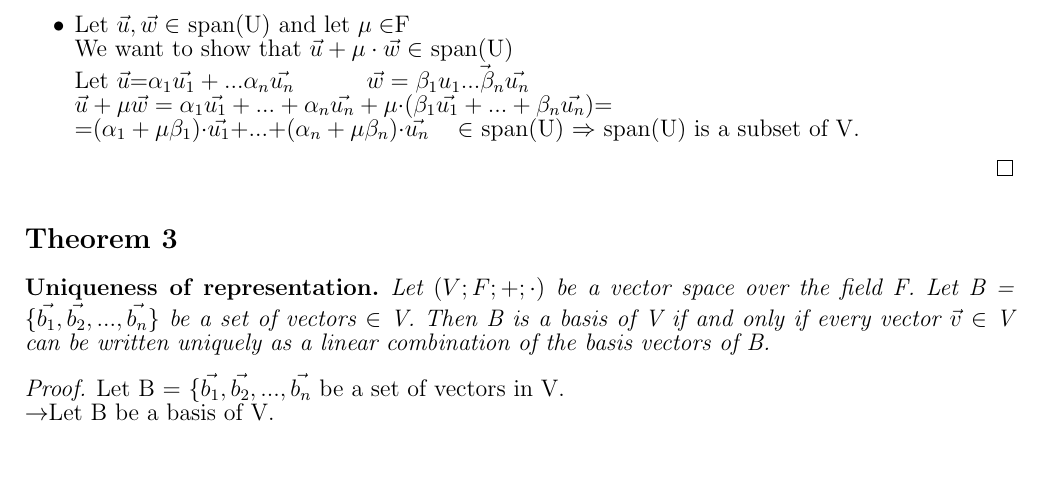
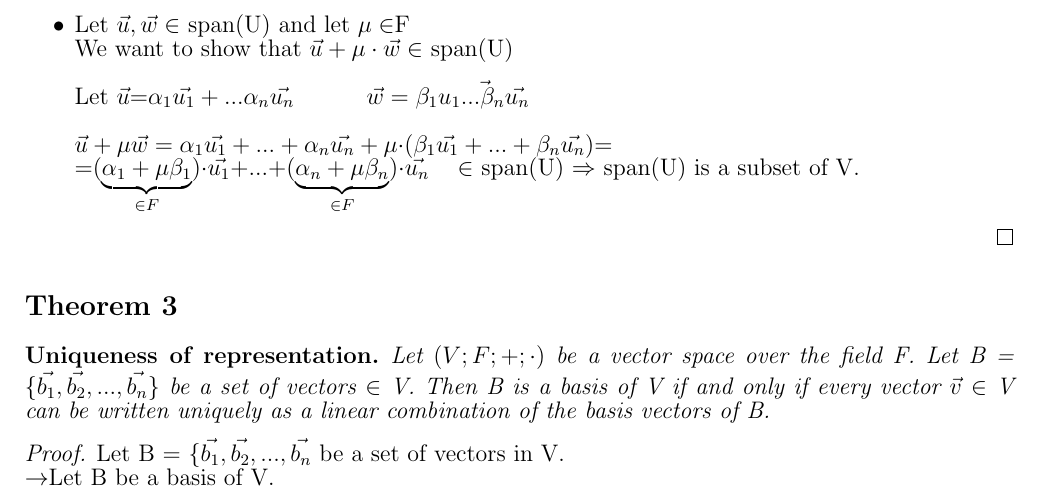
Before and after one commit to greenfire11/math_theorems, a LaTeX document (main.tex): part of page 1 of 2, cut so that both start at the same text, the shorter picture padded with empty space. Compiled offline with pdfLaTeX.

Commit message:
corrected mistakes in theorem 2

```diff
--- a/main.tex
+++ b/main.tex
@@ -39,11 +39,11 @@ and U{$\vec{u_1,u_2...u_n}$} be a set of vectors $\in$ V. Then span(U) is a subs
   \begin{itemize}
     \item $\vec{0} \in$ span(u) because $\vec{0}=\overbrace{\lambda_1}^{0}\cdot\vec{u_1}+\overbrace{\lambda_2}^{0}\cdot\vec{u_2}+\overbrace{\lambda_n}^{0}\cdot\vec{u_n}$
     \item Let $\vec{u},\vec{w} \in$ span(U) and let $\mu \in$F\\
-    We want to show that $\vec{u}+\mu \cdot \vec{w} \in$ span(U)\\
+    We want to show that $\vec{u}+\mu \cdot \vec{w} \in$ span(U)\\\\
     Let $\vec{u}$=$\alpha_1\vec{u_1}+...\alpha_n\vec{u_n}$ \hspace{1cm}
-    $\vec{w}=\beta_1\vec{u_1...\beta_n\vec{u_n}}$\\
+    $\vec{w}=\beta_1\vec{u_1...\beta_n\vec{u_n}}$\\\\
     $\vec{u}+\mu\vec{w}=\alpha_1\vec{u_1}+...+\alpha_n\vec{u_n}+\mu \cdot$($\beta_1\vec{u_1}+...+\beta_n\vec{u_n}$)=\\
-    =($\alpha_1+\mu \beta_1$)$\cdot \vec{u_1}$+...+($\alpha_n+\mu \beta_n$)$\cdot \vec{u_n}$$\hspace{0.5cm} \in$ span(U)
+    =($\underbrace{\alpha_1+\mu \beta_1}_{\in F} $)$\cdot \vec{u_1}$+...+($\underbrace{\alpha_n+\mu \beta_n}_{\in F}$)$\cdot \vec{u_n}$$\hspace{0.5cm} \in$ span(U)
     $\Rightarrow$ span(U) is a subset of V.
 \end{itemize}
 \end{proof}
```
Also changed, not shown: main.pdf, main.tex (2 more changed lines), 3 other files.
